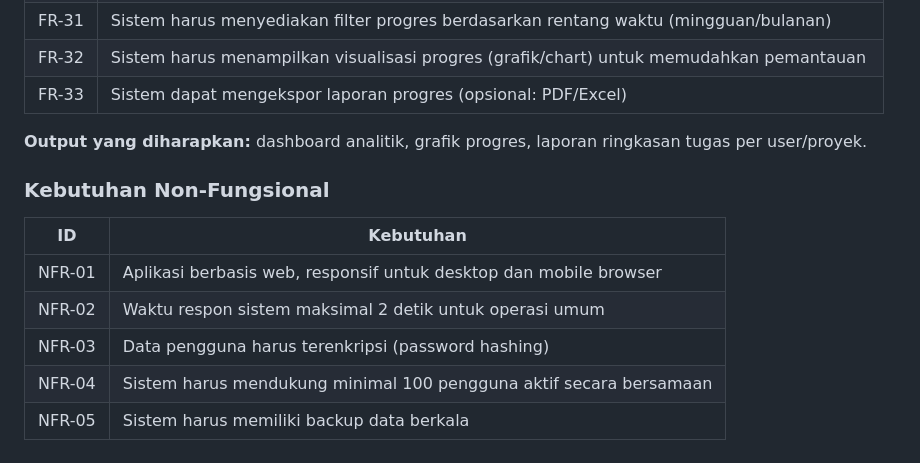
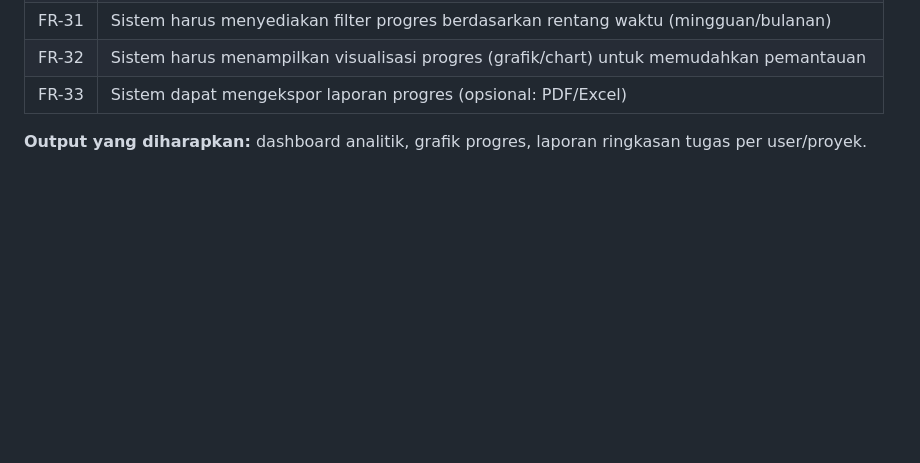
Before and after one commit to nadianurhaniya/JARA, a Markdown page: README.md, the part around the change. GitHub-like rendering; blank space fills up the shorter version.

```diff
--- a/README.md
+++ b/README.md
@@ -94,13 +94,3 @@ JARA adalah aplikasi web advanced to-do list untuk mengelola tugas pribadi maupu
 | FR-33 | Sistem dapat mengekspor laporan progres (opsional: PDF/Excel) |
 
 **Output yang diharapkan:** dashboard analitik, grafik progres, laporan ringkasan tugas per user/proyek.
-
-### Kebutuhan Non-Fungsional
-
-| ID | Kebutuhan |
-|---|---|
-| NFR-01 | Aplikasi berbasis web, responsif untuk desktop dan mobile browser |
-| NFR-02 | Waktu respon sistem maksimal 2 detik untuk operasi umum |
-| NFR-03 | Data pengguna harus terenkripsi (password hashing) |
-| NFR-04 | Sistem harus mendukung minimal 100 pengguna aktif secara bersamaan |
-| NFR-05 | Sistem harus memiliki backup data berkala |
```
